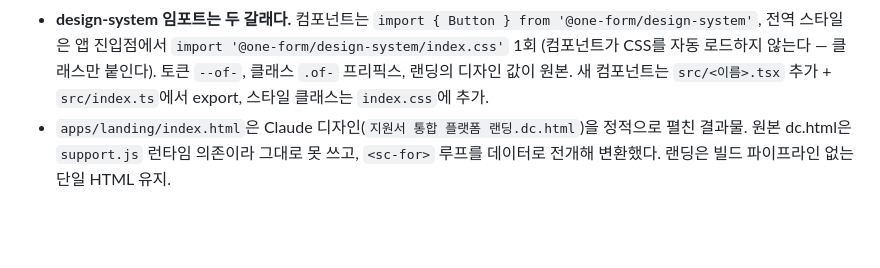
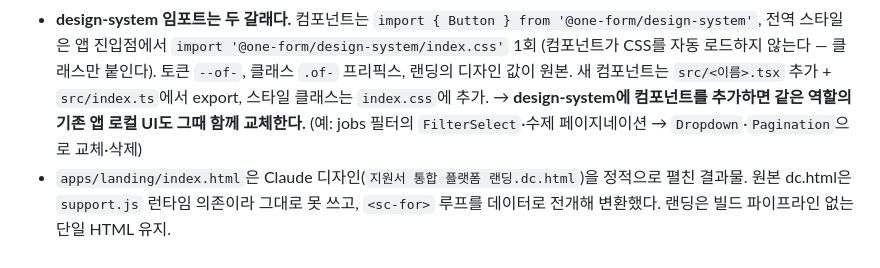
Before and after one commit to kimtaejin3/one-form, a Markdown page: CLAUDE.md, the part around the change. Drawn GitHub-style; blank space fills up the shorter version.

Commit message:
docs(repo): design-system 추가 시 기존 UI 교체 규칙 명시
Co-Authored-By: Claude Opus 5 (1M context) <noreply@anthropic.com>

```diff
--- a/CLAUDE.md
+++ b/CLAUDE.md
@@ -118,6 +118,8 @@ pnpm dev              # uv run uvicorn app.main:app --reload --port 8000
   CSS를 자동 로드하지 않는다 — 클래스만 붙인다). 토큰 `--of-`, 클래스 `.of-` 프리픽스,
   랜딩의 디자인 값이 원본. 새 컴포넌트는 `src/<이름>.tsx` 추가 + `src/index.ts`에서 export,
   스타일 클래스는 `index.css`에 추가.
+  → **design-system에 컴포넌트를 추가하면 같은 역할의 기존 앱 로컬 UI도 그때 함께 교체한다.**
+  (예: jobs 필터의 `FilterSelect`·수제 페이지네이션 → `Dropdown`·`Pagination`으로 교체·삭제)
 - `apps/landing/index.html`은 Claude 디자인(`지원서 통합 플랫폼 랜딩.dc.html`)을
   정적으로 펼친 결과물. 원본 dc.html은 `support.js` 런타임 의존이라 그대로 못 쓰고,
   `<sc-for>` 루프를 데이터로 전개해 변환했다. 랜딩은 빌드 파이프라인 없는 단일 HTML 유지.
```
